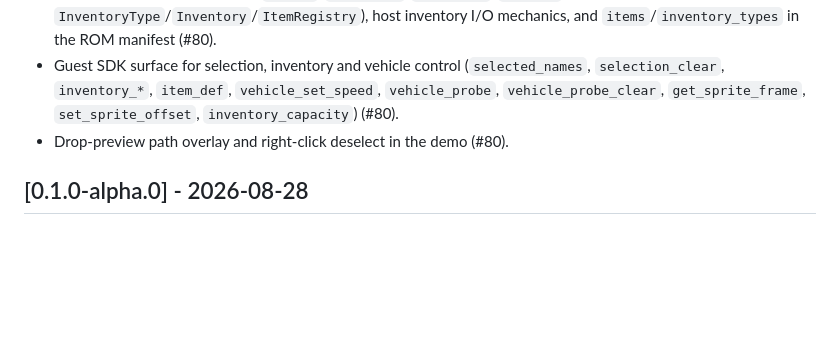
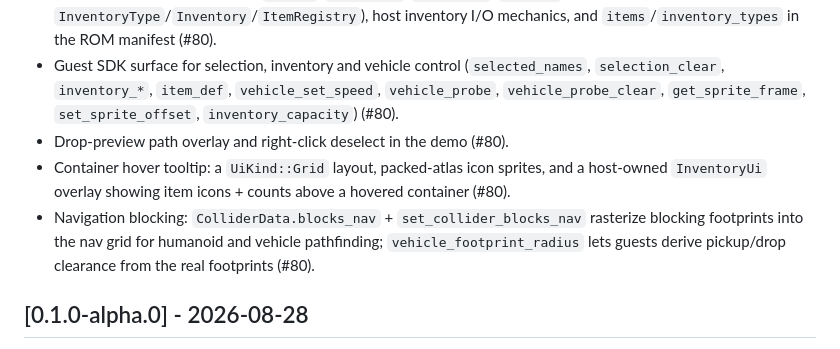
Before and after one commit to guilledk/classic-wgl, a Markdown page: CHANGELOG.md, the part around the change. GitHub-like rendering; blank space fills up the shorter version.

Commit message:
add changelog entry for the container inventories
(this patch was generated in some part by `opencode` using `deepseek-v4-pro` (`deepseek`))

```diff
--- a/CHANGELOG.md
+++ b/CHANGELOG.md
@@ -21,6 +21,13 @@ See [`VERSIONING.md`](VERSIONING.md) for the release policy and process.
   `vehicle_set_speed`, `vehicle_probe`, `vehicle_probe_clear`,
   `get_sprite_frame`, `set_sprite_offset`, `inventory_capacity`) (#80).
 - Drop-preview path overlay and right-click deselect in the demo (#80).
+- Container hover tooltip: a `UiKind::Grid` layout, packed-atlas icon sprites,
+  and a host-owned `InventoryUi` overlay showing item icons + counts above a
+  hovered container (#80).
+- Navigation blocking: `ColliderData.blocks_nav` + `set_collider_blocks_nav`
+  rasterize blocking footprints into the nav grid for humanoid and vehicle
+  pathfinding; `vehicle_footprint_radius` lets guests derive pickup/drop
+  clearance from the real footprints (#80).
 
 ## [0.1.0-alpha.0] - 2026-08-28
 
```
